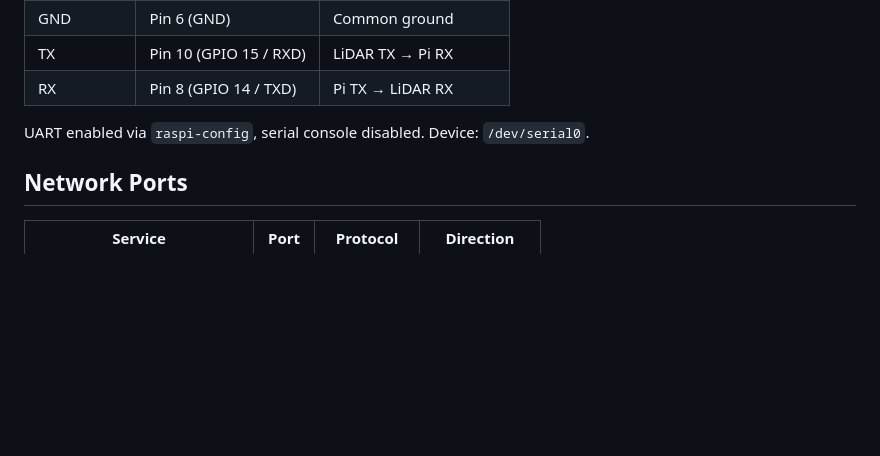
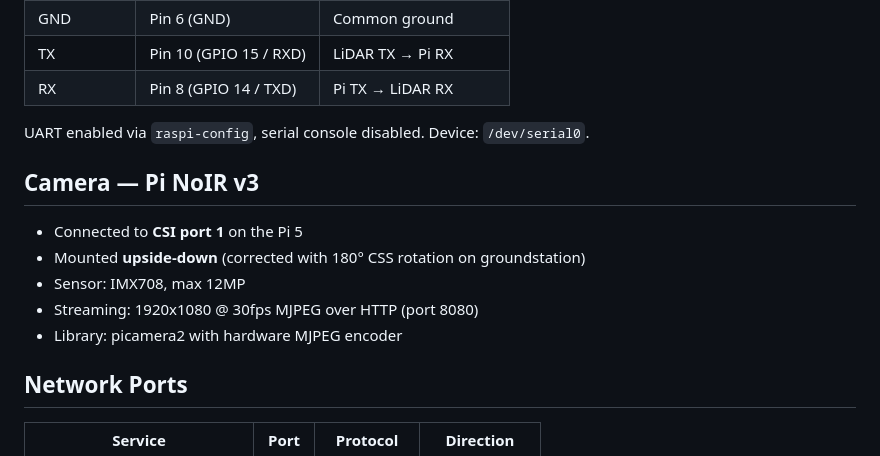
Before and after one commit to DataDragoon/version_2, a Markdown page: CONTEXT.md, the part around the change. Rendered like a GitHub page; blank space fills up the shorter version.

Commit message:
camera done

```diff
--- a/CONTEXT.md
+++ b/CONTEXT.md
@@ -130,6 +130,14 @@ with a simple framed binary protocol. Requirements:
 
 UART enabled via `raspi-config`, serial console disabled. Device: `/dev/serial0`.
 
+## Camera — Pi NoIR v3
+
+- Connected to **CSI port 1** on the Pi 5
+- Mounted **upside-down** (corrected with 180° CSS rotation on groundstation)
+- Sensor: IMX708, max 12MP
+- Streaming: 1920x1080 @ 30fps MJPEG over HTTP (port 8080)
+- Library: picamera2 with hardware MJPEG encoder
+
 ## Network Ports
 
 | Service | Port | Protocol | Direction |
```
